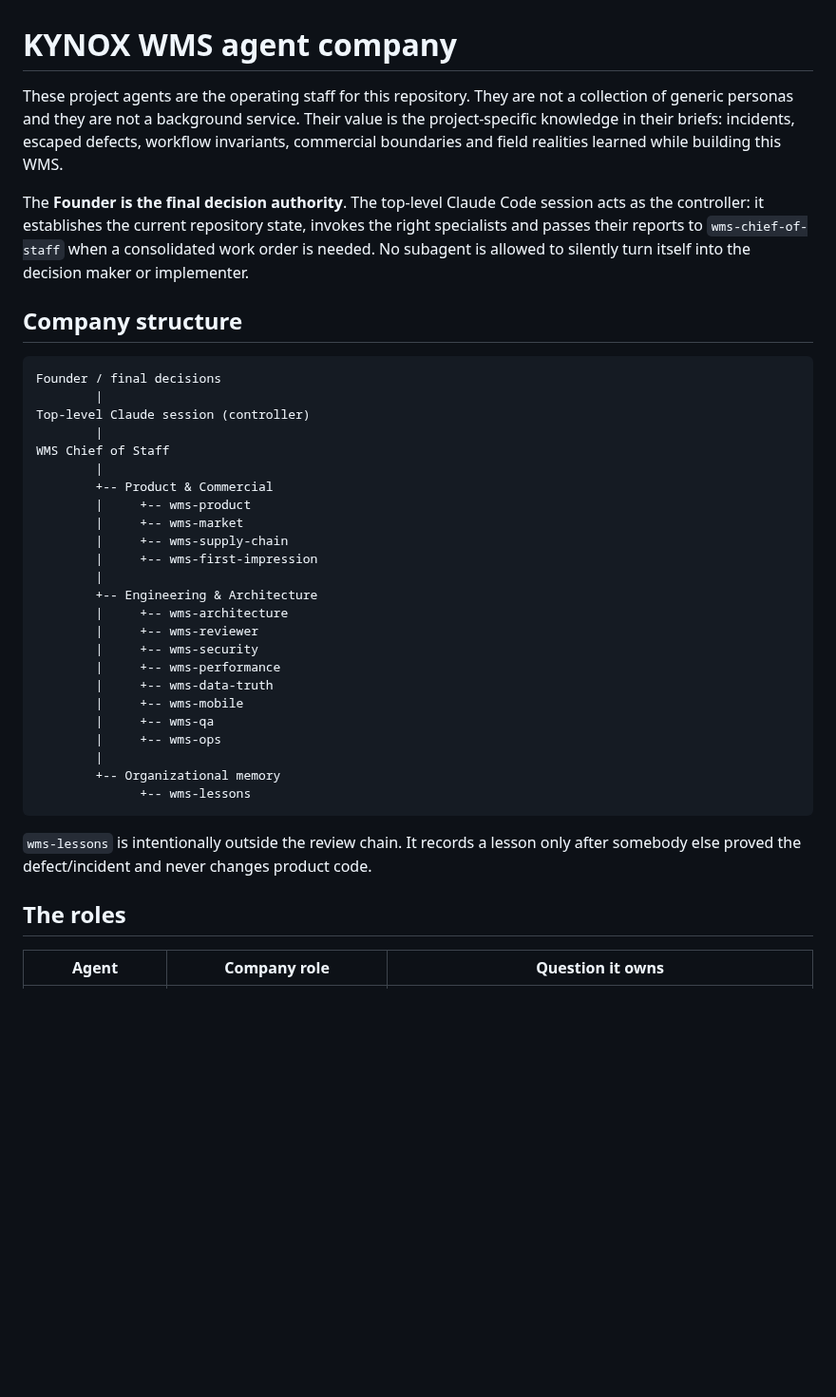
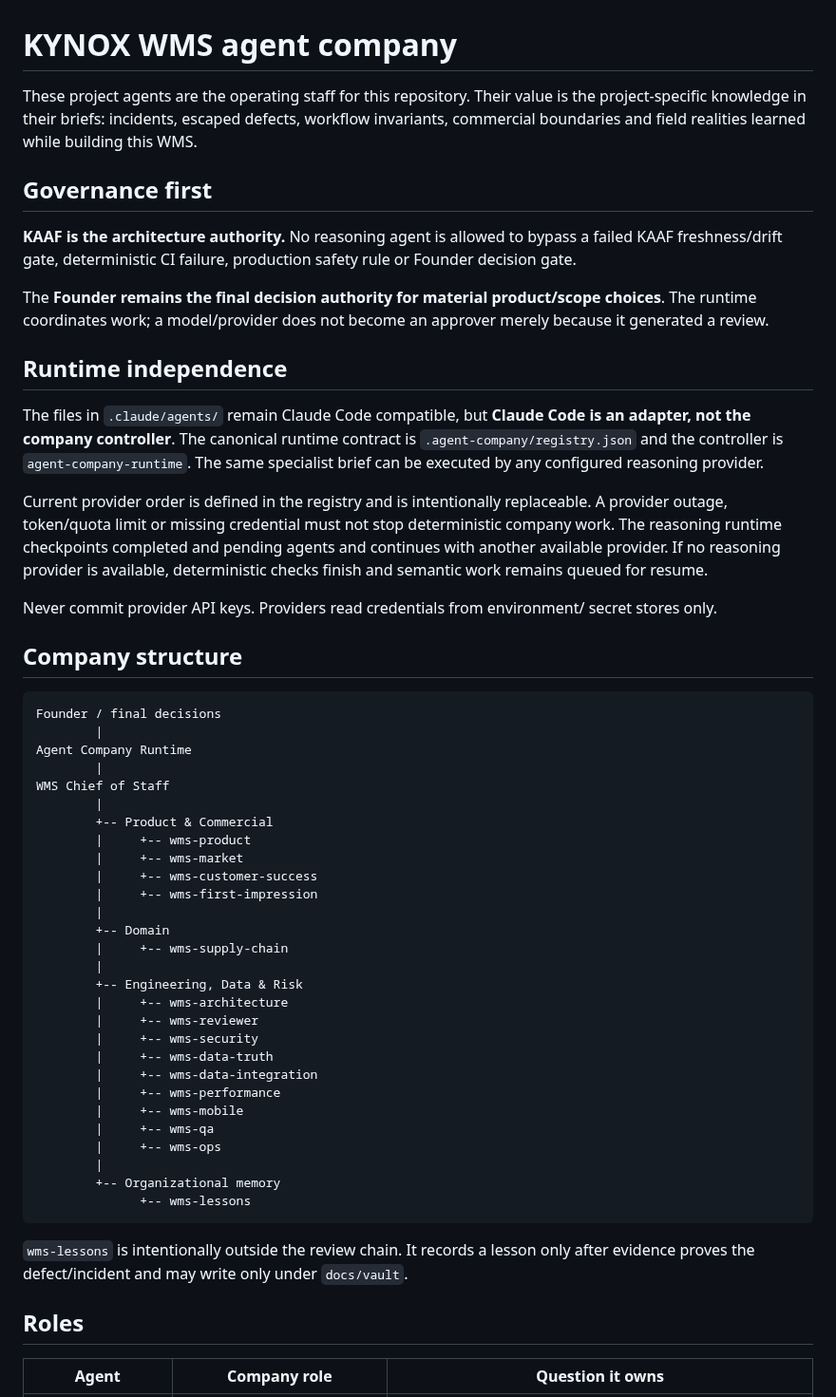
Before and after one commit to Islamce/WMS, a Markdown page: .claude/agents/README.md, the part around one of its changes. Shown at 95% size. Rendered like a GitHub page; blank space fills up the shorter version.

````diff
--- a/.claude/agents/README.md
+++ b/.claude/agents/README.md
@@ -1,38 +1,62 @@
 # KYNOX WMS agent company
 
-These project agents are the operating staff for this repository. They are not a
-collection of generic personas and they are not a background service. Their value
-is the project-specific knowledge in their briefs: incidents, escaped defects,
+These project agents are the operating staff for this repository. Their value is
+the project-specific knowledge in their briefs: incidents, escaped defects,
 workflow invariants, commercial boundaries and field realities learned while
 building this WMS.
 
-The **Founder is the final decision authority**. The top-level Claude Code session
-acts as the controller: it establishes the current repository state, invokes the
-right specialists and passes their reports to `wms-chief-of-staff` when a
-consolidated work order is needed. No subagent is allowed to silently turn itself
-into the decision maker or implementer.
+## Governance first
+
+**KAAF is the architecture authority.** No reasoning agent is allowed to bypass a
+failed KAAF freshness/drift gate, deterministic CI failure, production safety
+rule or Founder decision gate.
+
+The **Founder remains the final decision authority for material product/scope
+choices**. The runtime coordinates work; a model/provider does not become an
+approver merely because it generated a review.
+
+## Runtime independence
+
+The files in `.claude/agents/` remain Claude Code compatible, but **Claude Code is
+an adapter, not the company controller**. The canonical runtime contract is
+`.agent-company/registry.json` and the controller is `agent-company-runtime`.
+The same specialist brief can be executed by any configured reasoning provider.
+
+Current provider order is defined in the registry and is intentionally
+replaceable. A provider outage, token/quota limit or missing credential must not
+stop deterministic company work. The reasoning runtime checkpoints completed and
+pending agents and continues with another available provider. If no reasoning
+provider is available, deterministic checks finish and semantic work remains
+queued for resume.
+
+Never commit provider API keys. Providers read credentials from environment/
+secret stores only.
 
 ## Company structure
 
 ```text
 Founder / final decisions
         |
-Top-level Claude session (controller)
+Agent Company Runtime
         |
 WMS Chief of Staff
         |
         +-- Product & Commercial
         |     +-- wms-product
         |     +-- wms-market
-        |     +-- wms-supply-chain
+        |     +-- wms-customer-success
         |     +-- wms-first-impression
         |
-        +-- Engineering & Architecture
+        +-- Domain
+        |     +-- wms-supply-chain
+        |
+        +-- Engineering, Data & Risk
         |     +-- wms-architecture
         |     +-- wms-reviewer
         |     +-- wms-security
+        |     +-- wms-data-truth
+        |     +-- wms-data-integration
         |     +-- wms-performance
-        |     +-- wms-data-truth
         |     +-- wms-mobile
         |     +-- wms-qa
         |     +-- wms-ops
@@ -42,9 +66,9 @@ WMS Chief of Staff
 ```
 
 `wms-lessons` is intentionally outside the review chain. It records a lesson only
-after somebody else proved the defect/incident and never changes product code.
+after evidence proves the defect/incident and may write only under `docs/vault`.
 
-## The roles
+## Roles
 
 | Agent | Company role | Question it owns |
 |---|---|---|
````
Also changed, not shown: other parts of .claude/agents/README.md (+68 -115 lines).
